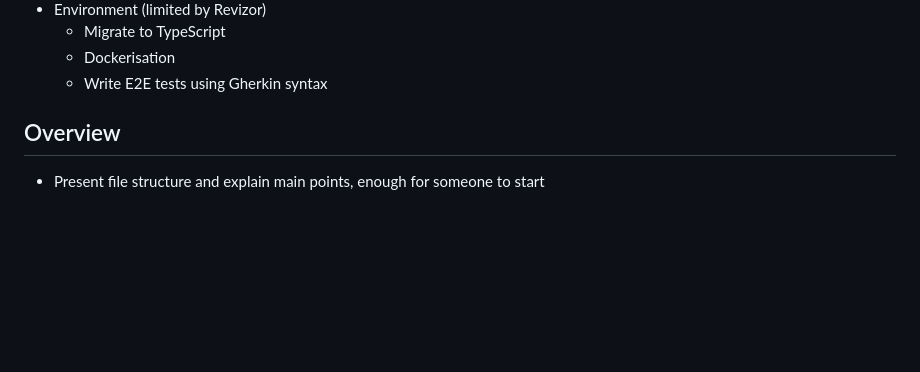
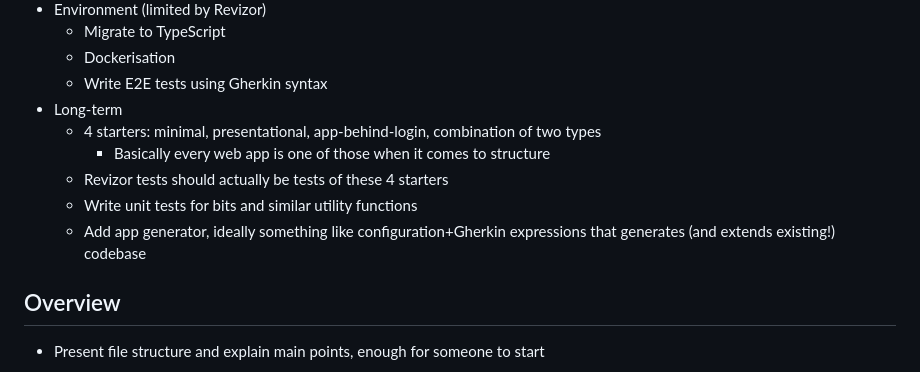
Before and after one commit to vjekoart/retrovizor, a Markdown page: revizor/Readme.md, the part around the change. GitHub-like rendering; blank space fills up the shorter version.

Commit message:
Roadmap refinement

```diff
--- a/revizor/Readme.md
+++ b/revizor/Readme.md
@@ -45,6 +45,12 @@ Inspired by [Product codebase organiztion](https://gist.github.com/vjekoart/83f0
     * Migrate to TypeScript
     * Dockerisation
     * Write E2E tests using Gherkin syntax
+* Long-term
+    * 4 starters: minimal, presentational, app-behind-login, combination of two types
+        * Basically every web app is one of those when it comes to structure
+    * Revizor tests should actually be tests of these 4 starters
+    * Write unit tests for bits and similar utility functions
+    * Add app generator, ideally something like configuration+Gherkin expressions that generates (and extends existing!) codebase
 
 ## Overview
 
```
Also changed, not shown: Readme.md (+3 -1 lines).
